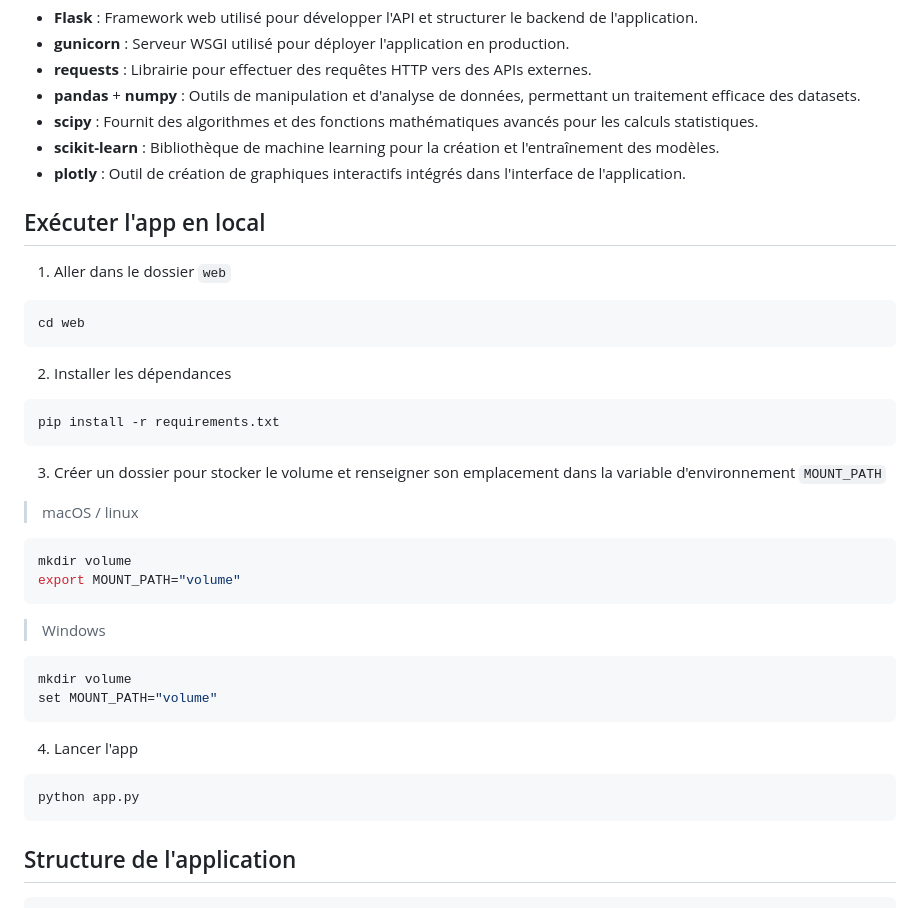
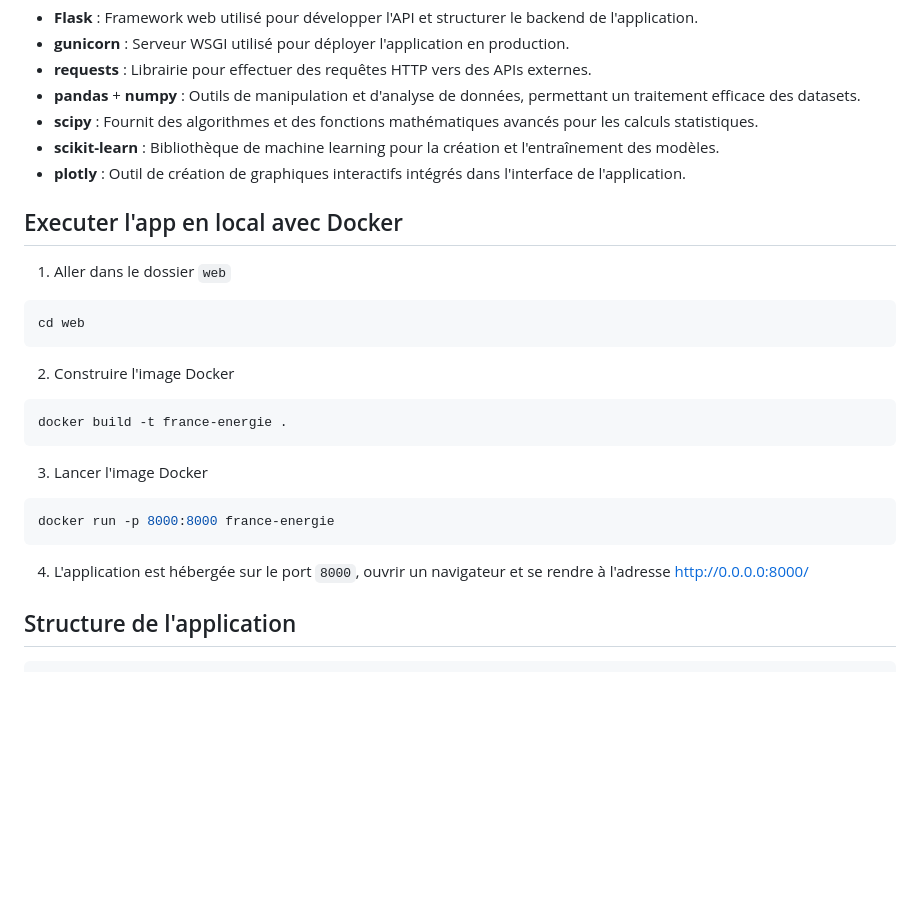
Before and after one commit to marinoo3/m2_enedis, a Markdown page: documentations/documentation_technique.md, the part around the change. Rendered like a GitHub page; blank space fills up the shorter version.

Commit message:
Revise local execution instructions with Docker setup

````diff
--- a/documentations/documentation_technique.md
+++ b/documentations/documentation_technique.md
@@ -46,35 +46,24 @@ L'API, également développée avec Flask, expose publiquement les modèles de m
 - **scikit-learn** : Bibliothèque de machine learning pour la création et l'entraînement des modèles.
 - **plotly** : Outil de création de graphiques interactifs intégrés dans l'interface de l'application.
 
-
-## Exécuter l'app en local
+## Executer l'app en local avec Docker
 
 1. Aller dans le dossier `web`
 ```bash
 cd web
 ```
 
-2. Installer les dépendances
+2. Construire l'image Docker
 ```bash
-pip install -r requirements.txt
+docker build -t france-energie .
 ```
 
-3. Créer un dossier pour stocker le volume et renseigner son emplacement dans la variable d'environnement `MOUNT_PATH`
-> macOS / linux
+3. Lancer l'image Docker
 ```bash
-mkdir volume
-export MOUNT_PATH="volume"
-```
-> Windows
-```bash
-mkdir volume
-set MOUNT_PATH="volume"
+docker run -p 8000:8000 france-energie
 ```
 
-4. Lancer l'app
-```bash
-python app.py
-```
+4. L'application est hébergée sur le port `8000`, ouvrir un navigateur et se rendre à l'adresse http://0.0.0.0:8000/
 
 ## Structure de l'application
 ```bash
````
